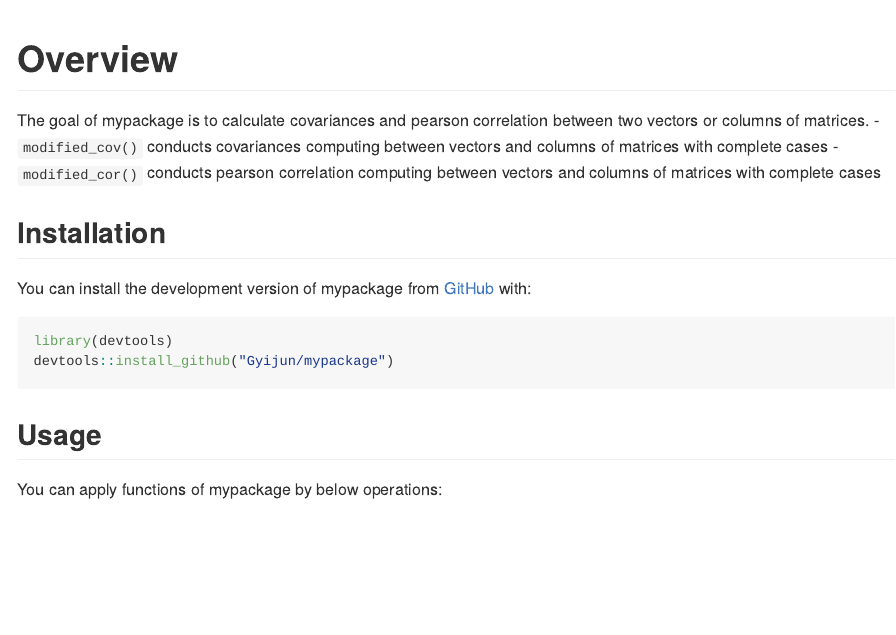
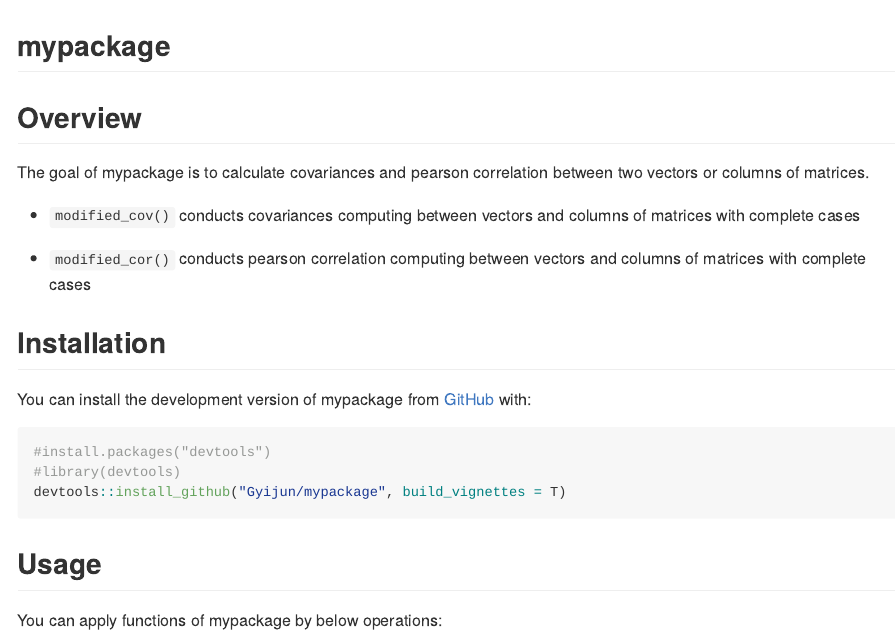
Before and after one commit to Gyijun/HW3, an R Markdown document (README.Rmd): the page in a window 1100 px wide, from its top. Rendered offline with R 4.5, knitr and Pandoc, with nearby package versions; code that draws random numbers runs with fixed seeds of ours; some code elsewhere in the file could not run offline; badge pictures from the web are left out.

Commit message:
edit readme

````diff
--- a/README.Rmd
+++ b/README.Rmd
@@ -13,14 +13,18 @@ knitr::opts_chunk$set(
 )
 ```
 
-# Overview
+## mypackage
 <!-- badges: start -->
 [![R-CMD-check](https://github.com/Gyijun/mypackage/actions/workflows/R-CMD-check.yaml/badge.svg)](https://github.com/Gyijun/mypackage/actions/workflows/R-CMD-check.yaml)
 [![Codecov test coverage](https://codecov.io/gh/Gyijun/mypackage/branch/master/graph/badge.svg)](https://app.codecov.io/gh/Gyijun/mypackage?branch=master)
 <!-- badges: end -->
 
+## Overview
+
 The goal of mypackage is to calculate covariances and pearson correlation between two vectors or columns of matrices.
+
 -   `modified_cov()` conducts covariances computing between vectors and columns of matrices with complete cases
+
 -   `modified_cor()` conducts pearson correlation computing between vectors and columns of matrices with complete cases
 
 ## Installation
@@ -28,8 +32,9 @@ The goal of mypackage is to calculate covariances and pearson correlation betwee
 You can install the development version of mypackage from [GitHub](https://github.com/) with:
 
 ``` {r}
-library(devtools)
-devtools::install_github("Gyijun/mypackage")
+#install.packages("devtools")
+#library(devtools)
+devtools::install_github("Gyijun/mypackage", build_vignettes = T)
 ```
 
 ## Usage
````
Also changed, not shown: README.md.
